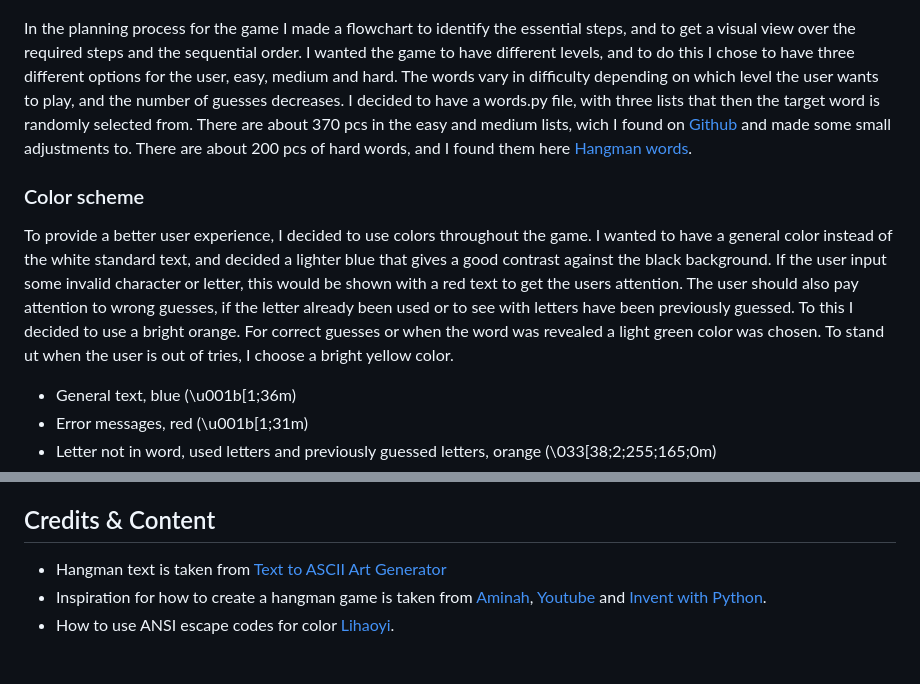
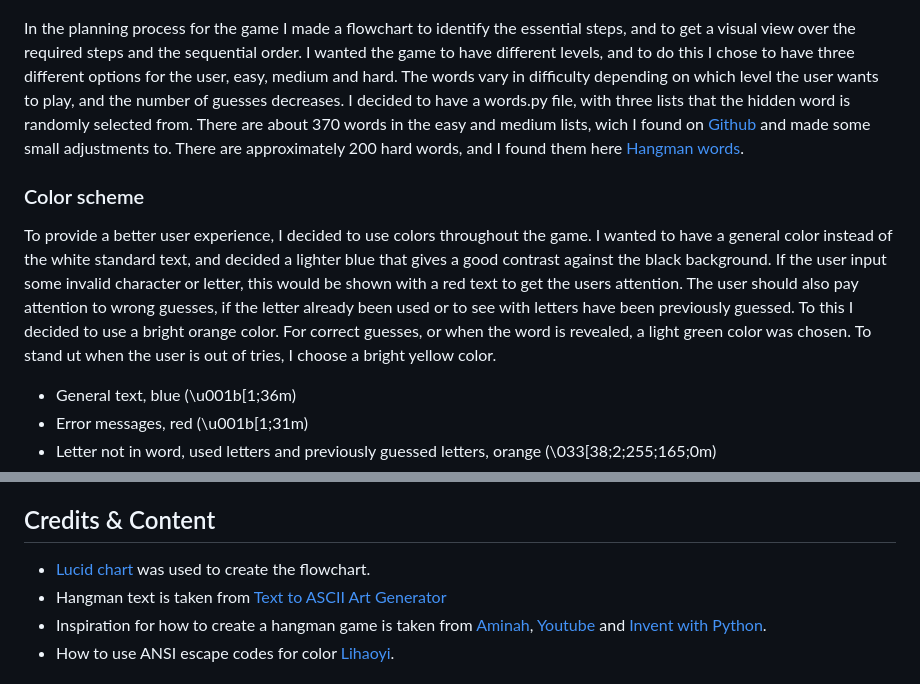
Before and after one commit to moolleer/hangman, a Markdown page: README.md, 2 parts joined by grey strips. GitHub-like rendering.

```diff
--- a/README.md
+++ b/README.md
@@ -12,11 +12,11 @@ This Hangman game is written in Python and the user plays in a terminal based wi
 
 ![Flowchart](/docs/README-images/flowchart.PNG)
 
-In the planning process for the game I made a flowchart to identify the essential steps, and to get a visual view over the required steps and the sequential order. I wanted the game to have different levels, and to do this I chose to have three different options for the user, easy, medium and hard. The words vary in difficulty depending on which level the user wants to play, and the number of guesses decreases. I decided to have a words.py file, with three lists that then the target word is randomly selected from. There are about 370 pcs in the easy and medium lists, wich I found on [Github](https://github.com/Xethron/Hangman/blob/master/words.txt) and made some small adjustments to. There are about 200 pcs of hard words, and I found them here [Hangman words](https://www.hangmanwords.com/words).
+In the planning process for the game I made a flowchart to identify the essential steps, and to get a visual view over the required steps and the sequential order. I wanted the game to have different levels, and to do this I chose to have three different options for the user, easy, medium and hard. The words vary in difficulty depending on which level the user wants to play, and the number of guesses decreases. I decided to have a words.py file, with three lists that the hidden word is randomly selected from. There are about 370 words in the easy and medium lists, wich I found on [Github](https://github.com/Xethron/Hangman/blob/master/words.txt) and made some small adjustments to. There are approximately 200 hard words, and I found them here [Hangman words](https://www.hangmanwords.com/words).
 
 ### Color scheme
 
-To provide a better user experience, I decided to use colors throughout the game. I wanted to have a general color instead of the white standard text, and decided a lighter blue that gives a good contrast against the black background. If the user input some invalid character or letter, this would be shown with a red text to get the users attention. The user should also pay attention to wrong guesses, if the letter already been used or to see with letters have been previously guessed. To this I decided to use a bright orange. For correct guesses or when the word was revealed a light green color was chosen. To stand ut when the user is out of tries, I choose a bright yellow color.
+To provide a better user experience, I decided to use colors throughout the game. I wanted to have a general color instead of the white standard text, and decided a lighter blue that gives a good contrast against the black background. If the user input some invalid character or letter, this would be shown with a red text to get the users attention. The user should also pay attention to wrong guesses, if the letter already been used or to see with letters have been previously guessed. To this I decided to use a bright orange color. For correct guesses, or when the word is revealed, a light green color was chosen. To stand ut when the user is out of tries, I choose a bright yellow color.
 
  - General text, blue (\u001b[1;36m)
  - Error messages, red (\u001b[1;31m)
@@ -87,6 +107,7 @@ This application has been deployed by using the Heroku cloud platform and Code I
 
 ## Credits & Content
 
+- [Lucid chart](https://www.lucidchart.com/pages/) was used to create the flowchart.
 - Hangman text is taken from [Text to ASCII Art Generator](http://patorjk.com/software/taag/#p=testall&f=Star%20Wars&t=Hangman)
 - Inspiration for how to create a hangman game is taken from [Aminah](https://mardiyyah.medium.com/a-simple-hangman-learnpythonthroughprojects-series-10-fedda58741b), [Youtube](https://www.youtube.com/watch?v=cJJTnI22IF8) and [Invent with Python](https://inventwithpython.com/invent4thed/chapter8.html).
 - How to use ANSI escape codes for color [Lihaoyi](https://www.lihaoyi.com/post/BuildyourownCommandLinewithANSIescapecodes.html).
```
Also changed, not shown: other parts of README.md (+20 -0 lines), docs/README-images/correct-word.PNG (added), docs/README-images/game-over.PNG (added), docs/README-images/play-again-no.PNG (added).
